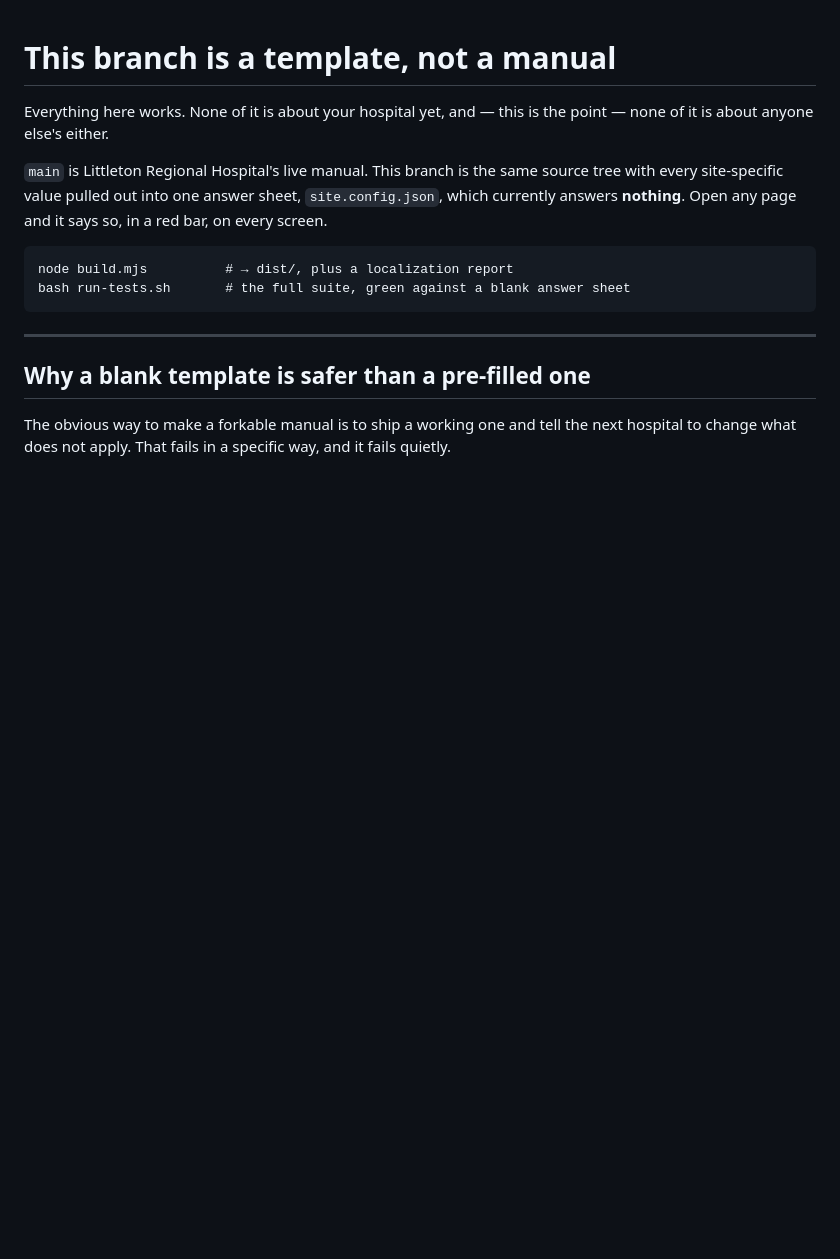
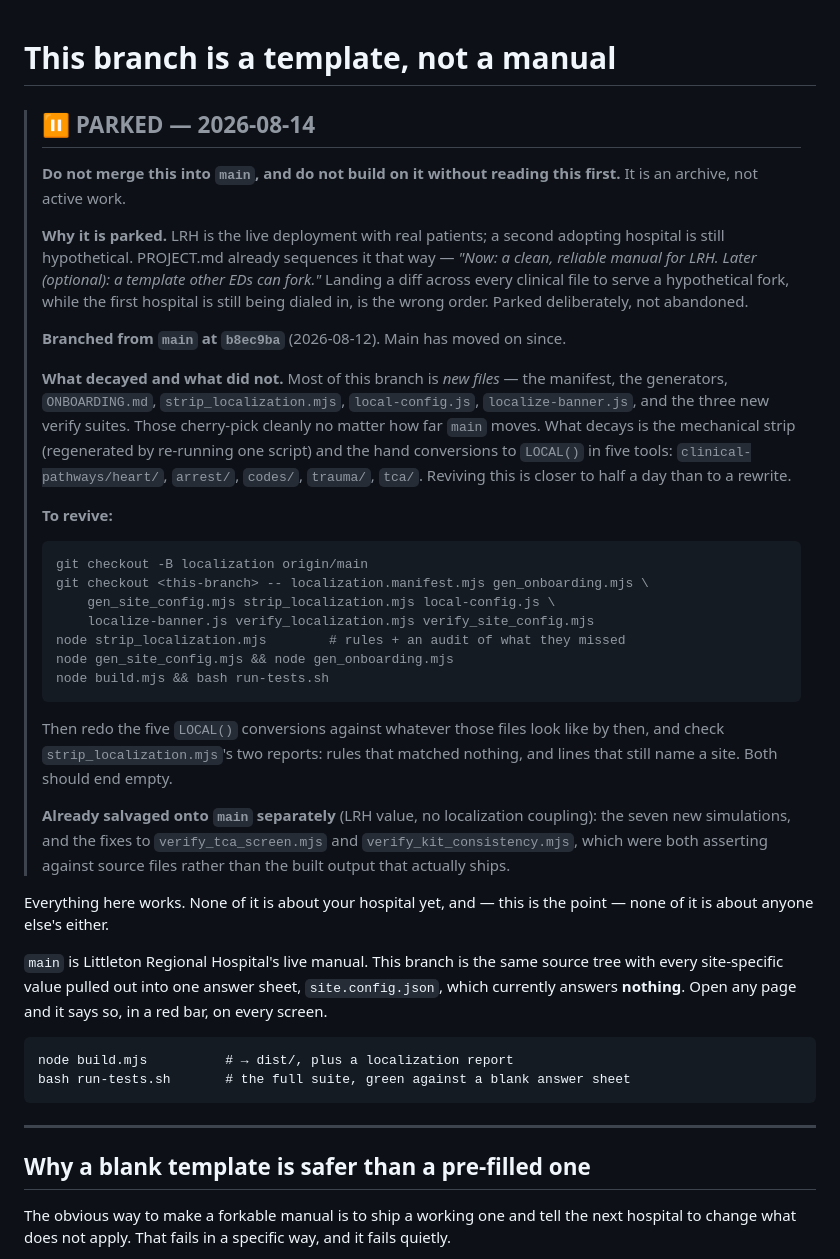
Before and after one commit to lonsetnik-dot/LRH-Emergency-Manual, a Markdown page: TEMPLATE.md, the part around the change. GitHub-like rendering; blank space fills up the shorter version.

Commit message:
Mark this branch parked, and say how to revive it
LRH is the live deployment; a second adopting hospital is still hypothetical,
and PROJECT.md already sequences it that way. Landing a diff across every
clinical file to serve a hypothetical fork, while the first hospital is being
dialed in, is the wrong order.

Records the branch point, what decays here versus what cherry-picks cleanly
whenever it is wanted, and the commands to bring it back — so this is an
archive somebody can pick up rather than a mystery in three months.

Co-Authored-By: Claude Opus 5 <noreply@anthropic.com>
Claude-Session: https://claude.ai/code/session_01WTC3P9rDgBgBqKrr8SC2Rw

````diff
--- a/TEMPLATE.md
+++ b/TEMPLATE.md
@@ -1,4 +1,46 @@
 # This branch is a template, not a manual
+
+> ## ⏸ PARKED — 2026-08-14
+>
+> **Do not merge this into `main`, and do not build on it without reading this
+> first.** It is an archive, not active work.
+>
+> **Why it is parked.** LRH is the live deployment with real patients; a second
+> adopting hospital is still hypothetical. PROJECT.md already sequences it that
+> way — *"Now: a clean, reliable manual for LRH. Later (optional): a template
+> other EDs can fork."* Landing a diff across every clinical file to serve a
+> hypothetical fork, while the first hospital is still being dialed in, is the
+> wrong order. Parked deliberately, not abandoned.
+>
+> **Branched from `main` at `b8ec9ba`** (2026-08-12). Main has moved on since.
+>
+> **What decayed and what did not.** Most of this branch is *new files* — the
+> manifest, the generators, `ONBOARDING.md`, `strip_localization.mjs`,
+> `local-config.js`, `localize-banner.js`, and the three new verify suites.
+> Those cherry-pick cleanly no matter how far `main` moves. What decays is the
+> mechanical strip (regenerated by re-running one script) and the hand
+> conversions to `LOCAL()` in five tools: `clinical-pathways/heart/`,
+> `arrest/`, `codes/`, `trauma/`, `tca/`. Reviving this is closer to half a day
+> than to a rewrite.
+>
+> **To revive:**
+> ```
+> git checkout -B localization origin/main
+> git checkout <this-branch> -- localization.manifest.mjs gen_onboarding.mjs \
+>     gen_site_config.mjs strip_localization.mjs local-config.js \
+>     localize-banner.js verify_localization.mjs verify_site_config.mjs
+> node strip_localization.mjs        # rules + an audit of what they missed
+> node gen_site_config.mjs && node gen_onboarding.mjs
+> node build.mjs && bash run-tests.sh
+> ```
+> Then redo the five `LOCAL()` conversions against whatever those files look
+> like by then, and check `strip_localization.mjs`'s two reports: rules that
+> matched nothing, and lines that still name a site. Both should end empty.
+>
+> **Already salvaged onto `main` separately** (LRH value, no localization
+> coupling): the seven new simulations, and the fixes to `verify_tca_screen.mjs`
+> and `verify_kit_consistency.mjs`, which were both asserting against source
+> files rather than the built output that actually ships.
 
 Everything here works. None of it is about your hospital yet, and — this is the
 point — none of it is about anyone else's either.
````
